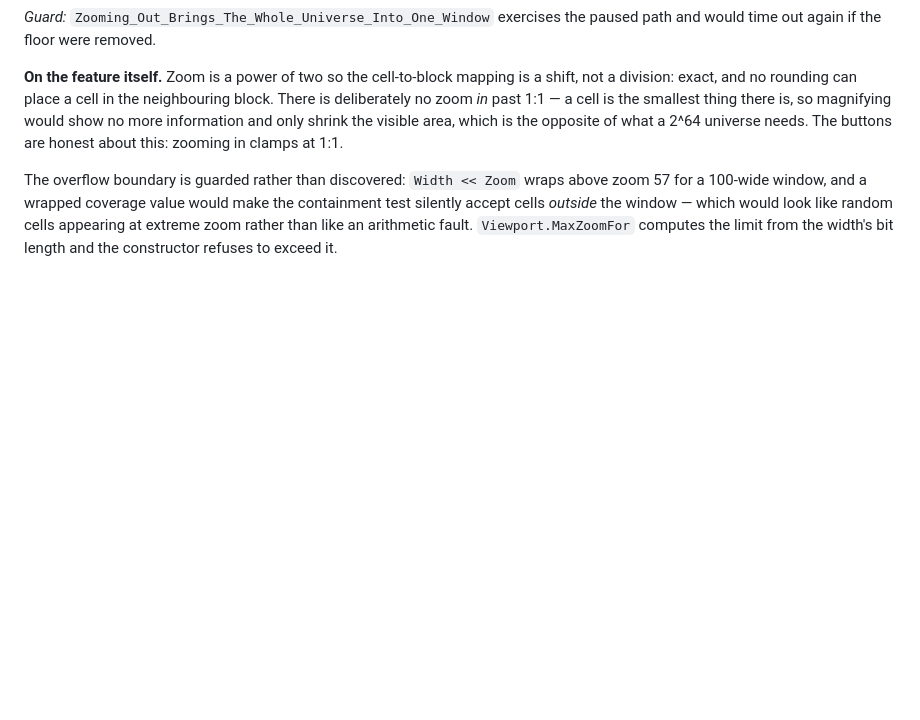
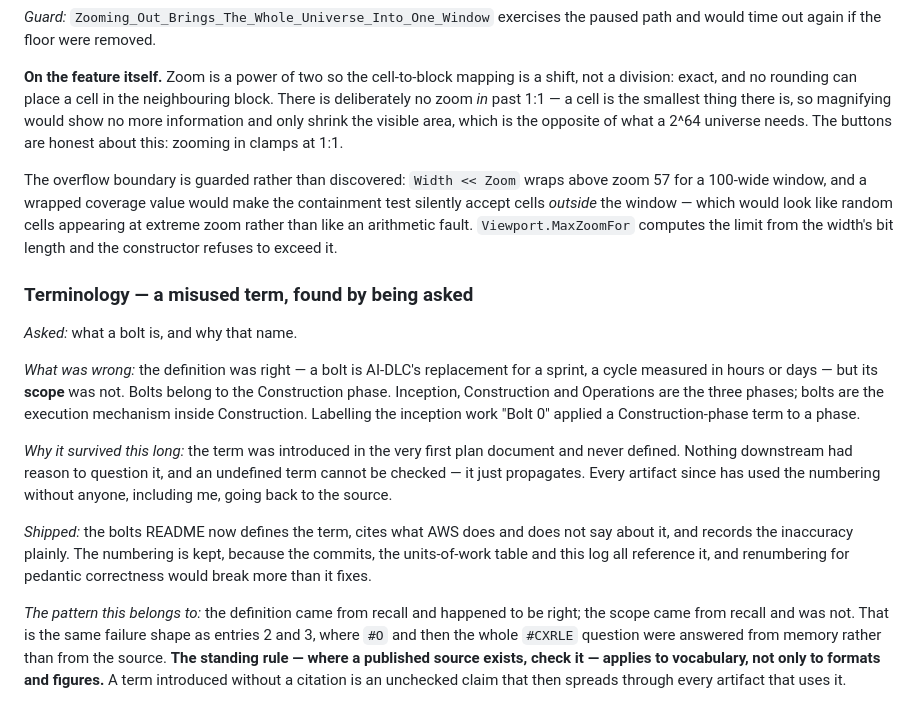
Before and after one commit to nedmarinov/GameOfLife-AIDLC, a Markdown page: docs/ai-dlc/06-ai-audit-log.md, the part around the change. Rendered like a GitHub page; blank space fills up the shorter version.

Commit message:
docs: define "bolt" and record a misuse of the term
The word was introduced in the first plan document and never defined,
which is why nothing downstream questioned it. The bolts README now says
what a bolt is -- AI-DLC's replacement for a sprint, a cycle measured in
hours or days -- and notes the vocabulary swaps it belongs to, sprints
to bolts and epics to Units of Work.

Records an inaccuracy rather than hiding it. Bolts belong to the
Construction phase; Inception, Construction and Operations are the three
phases. Labelling the inception work "Bolt 0" applies a
Construction-phase term to a phase. The numbering is kept because the
commits, the units-of-work table and the audit log all reference it, and
renumbering for pedantic correctness would break more than it fixes.

Also marks the limit of what is actually sourced: AWS does not explain
the choice of word, so the lightning reading is labelled as inference
rather than stated as fact.

The failure shape matches audit entries 2 and 3. The definition came
from recall and was right; the scope came from recall and was not --
just as "#O means author" was checked while "does the format already
solve this" was not. The standing rule that a published source should be
consulted applies to vocabulary too. A term introduced without a
citation is an unchecked claim that then propagates through every
artifact using it.

Co-Authored-By: Claude Opus 5 <noreply@anthropic.com>

```diff
--- a/docs/ai-dlc/06-ai-audit-log.md
+++ b/docs/ai-dlc/06-ai-audit-log.md
@@ -458,3 +458,32 @@ coverage value would make the containment test silently accept cells *outside*
 the window — which would look like random cells appearing at extreme zoom rather
 than like an arithmetic fault. `Viewport.MaxZoomFor` computes the limit from the
 width's bit length and the constructor refuses to exceed it.
+
+
+### Terminology — a misused term, found by being asked
+
+*Asked:* what a bolt is, and why that name.
+
+*What was wrong:* the definition was right — a bolt is AI-DLC's replacement for
+a sprint, a cycle measured in hours or days — but its **scope** was not. Bolts
+belong to the Construction phase. Inception, Construction and Operations are the
+three phases; bolts are the execution mechanism inside Construction. Labelling
+the inception work "Bolt 0" applied a Construction-phase term to a phase.
+
+*Why it survived this long:* the term was introduced in the very first plan
+document and never defined. Nothing downstream had reason to question it, and an
+undefined term cannot be checked — it just propagates. Every artifact since has
+used the numbering without anyone, including me, going back to the source.
+
+*Shipped:* the bolts README now defines the term, cites what AWS does and does
+not say about it, and records the inaccuracy plainly. The numbering is kept,
+because the commits, the units-of-work table and this log all reference it, and
+renumbering for pedantic correctness would break more than it fixes.
+
+*The pattern this belongs to:* the definition came from recall and happened to
+be right; the scope came from recall and was not. That is the same failure shape
+as entries 2 and 3, where `#O` and then the whole `#CXRLE` question were
+answered from memory rather than from the source. **The standing rule — where a
+published source exists, check it — applies to vocabulary, not only to formats
+and figures.** A term introduced without a citation is an unchecked claim that
+then spreads through every artifact that uses it.
```
Also changed, not shown: 2 other files.
